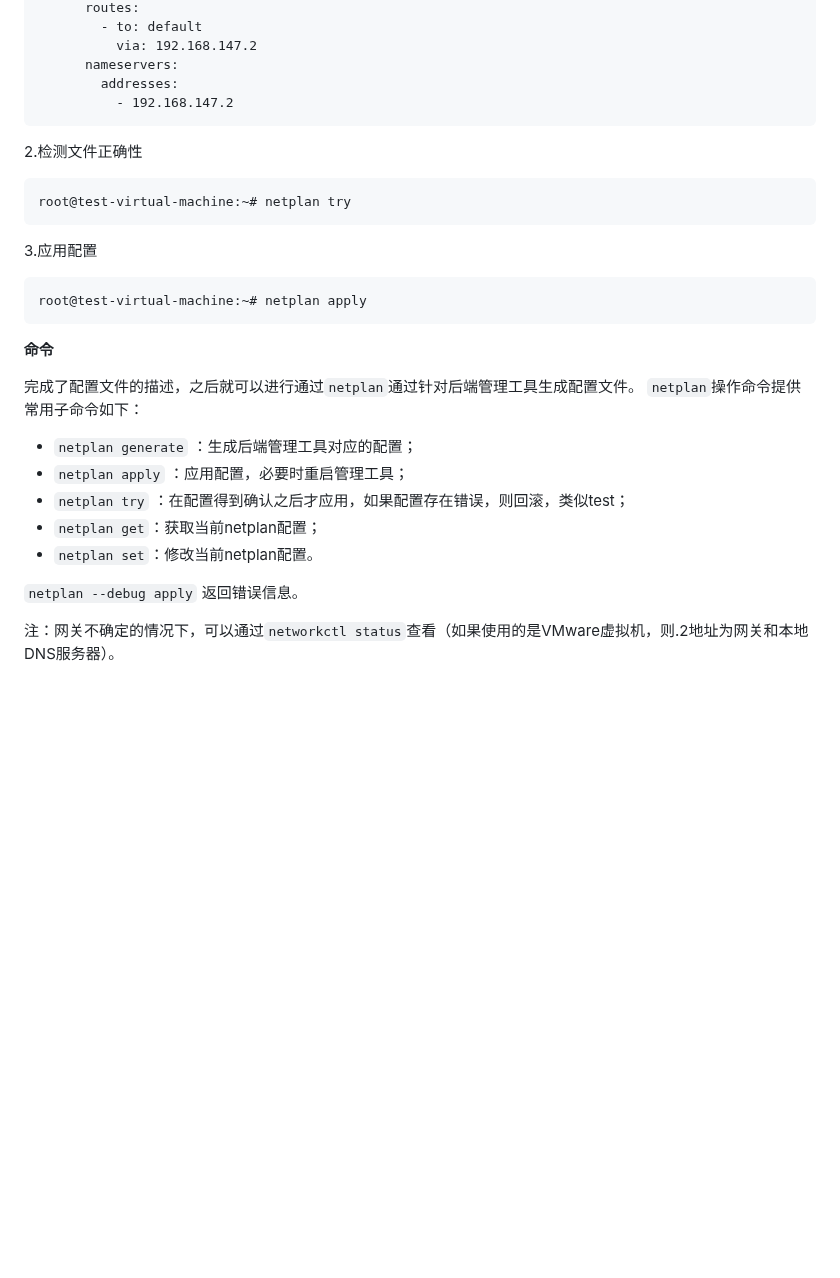
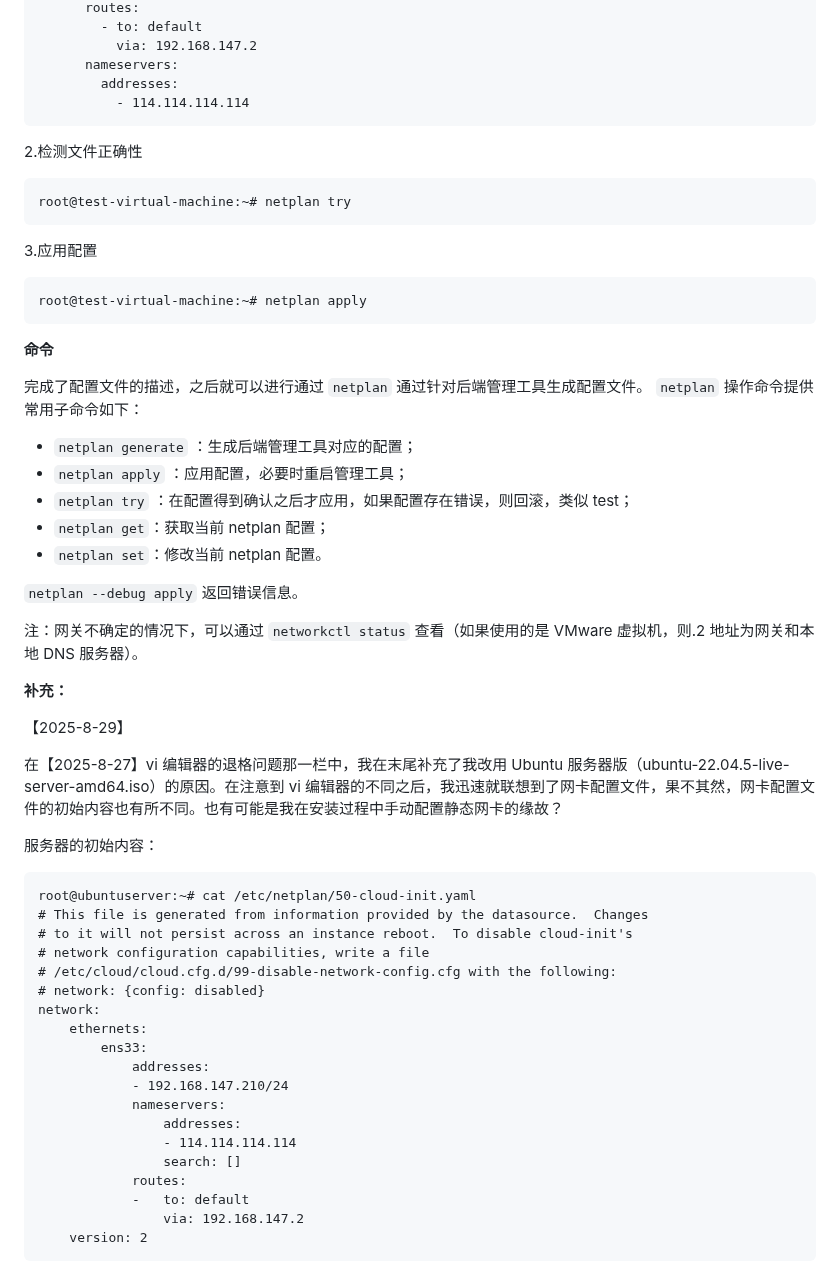
Before and after one commit to DJuncn/Ubuntu-Learning-Odyssey, a Markdown page: README.md, the part around one of its changes. GitHub-like rendering; blank space fills up the shorter version.

````diff
--- a/README.md
+++ b/README.md
@@ -120,7 +130,7 @@ network:
           via: 192.168.147.2
       nameservers:
         addresses:
-          - 192.168.147.2
+          - 114.114.114.114
 ```
 
 2.检测文件正确性
@@ -137,15 +147,45 @@ root@test-virtual-machine:~# netplan apply
 
 **命令**
 
-完成了配置文件的描述，之后就可以进行通过`netplan`通过针对后端管理工具生成配置文件。
-`netplan`操作命令提供常用子命令如下：
+完成了配置文件的描述，之后就可以进行通过 `netplan` 通过针对后端管理工具生成配置文件。
+`netplan` 操作命令提供常用子命令如下：
 
 - `netplan generate` ：生成后端管理工具对应的配置；
 - `netplan apply` ：应用配置，必要时重启管理工具；
-- `netplan try` ：在配置得到确认之后才应用，如果配置存在错误，则回滚，类似test；
-- `netplan get`：获取当前netplan配置；
-- `netplan set`：修改当前netplan配置。
+- `netplan try` ：在配置得到确认之后才应用，如果配置存在错误，则回滚，类似 test；
+- `netplan get`：获取当前 netplan 配置；
+- `netplan set`：修改当前 netplan 配置。
 
 `netplan --debug apply` 返回错误信息。
 
-注：网关不确定的情况下，可以通过`networkctl status`查看（如果使用的是VMware虚拟机，则.2地址为网关和本地DNS服务器）。
+注：网关不确定的情况下，可以通过 `networkctl status` 查看（如果使用的是 VMware 虚拟机，则.2 地址为网关和本地 DNS 服务器）。
+
+**补充：**
+
+【2025-8-29】
+
+在【2025-8-27】vi 编辑器的退格问题那一栏中，我在末尾补充了我改用 Ubuntu 服务器版（ubuntu-22.04.5-live-server-amd64.iso）的原因。在注意到 vi 编辑器的不同之后，我迅速就联想到了网卡配置文件，果不其然，网卡配置文件的初始内容也有所不同。也有可能是我在安装过程中手动配置静态网卡的缘故？
+
+服务器的初始内容：
+
+```
+root@ubuntuserver:~# cat /etc/netplan/50-cloud-init.yaml
+# This file is generated from information provided by the datasource.  Changes
+# to it will not persist across an instance reboot.  To disable cloud-init's
+# network configuration capabilities, write a file
+# /etc/cloud/cloud.cfg.d/99-disable-network-config.cfg with the following:
+# network: {config: disabled}
+network:
+    ethernets:
+        ens33:
+            addresses:
+            - 192.168.147.210/24
+            nameservers:
+                addresses:
+                - 114.114.114.114
+                search: []
+            routes:
+            -   to: default
+                via: 192.168.147.2
+    version: 2
+```
````
Also changed, not shown: other parts of README.md (+19 -9 lines).
